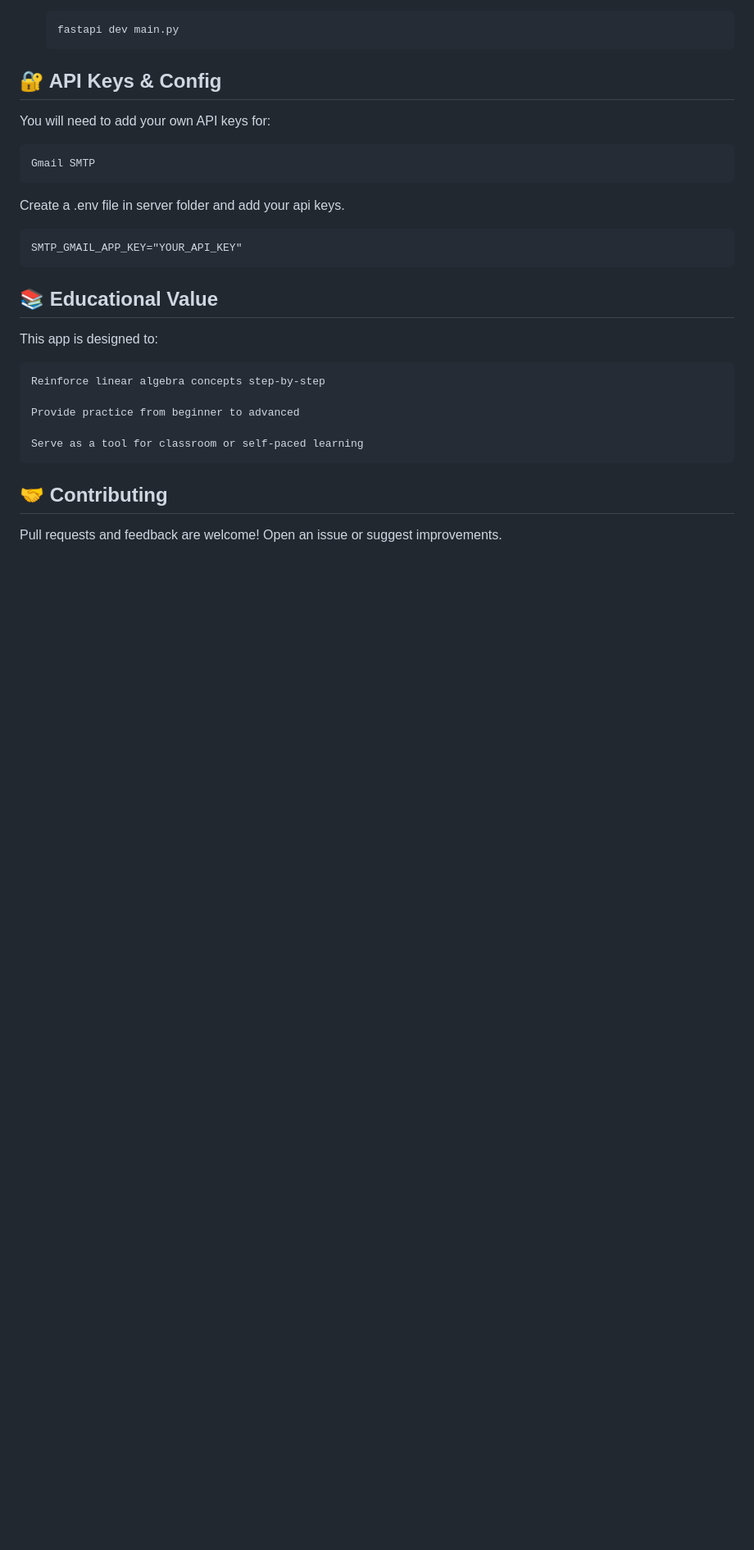
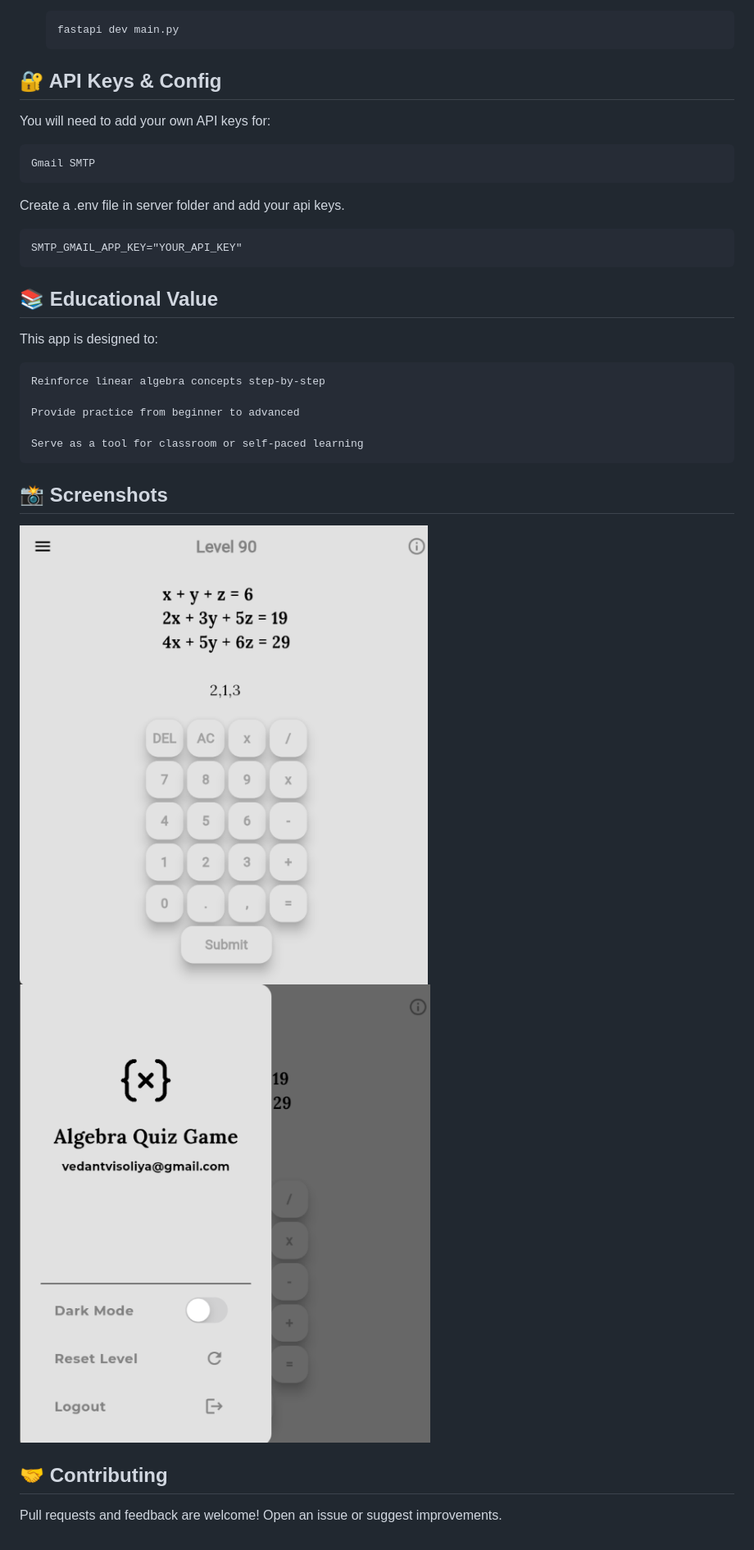
Before and after one commit to vedantvisoliya/Flutter-Algebra-Quiz-App, a Markdown page: README.md, the part around the change printed below. Shown: that part at 82% size. Drawn GitHub-style; pictures changed too: assets/screenshots/drawer-page.png (added), assets/screenshots/home-page.png (added); blank space fills up the shorter version.

Commit message:
updated readme and added screenshots

```diff
--- a/README.md
+++ b/README.md
@@ -113,6 +113,11 @@ This app is designed to:
 
     Serve as a tool for classroom or self-paced learning
 
+## 📸 Screenshots
+
+![App Screenshot](assets/screenshots/home-page.png)
+![App Screenshot](assets/screenshots/drawer-page.png)
+
 ## 🤝 Contributing
 
 Pull requests and feedback are welcome! Open an issue or suggest improvements.
```
Also changed, not shown: other parts of README.md (+1 -1 lines).
